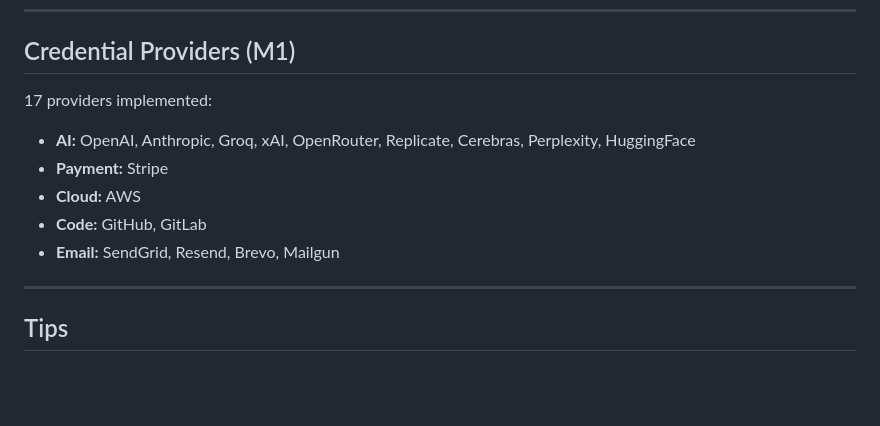
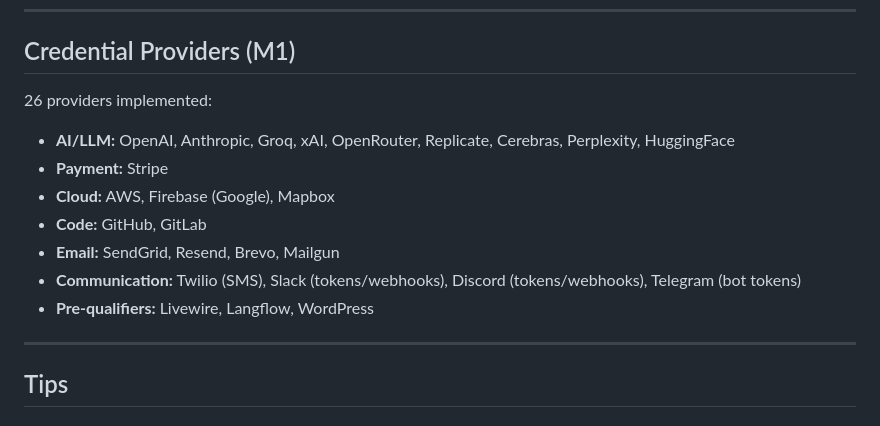
Before and after one commit to ebenhaezer19/D-Scanner-Rust, a Markdown page: README.md, the part around the change. GitHub-like rendering; blank space fills up the shorter version.

Commit message:
docs: update provider count to 26

```diff
--- a/README.md
+++ b/README.md
@@ -188,12 +188,14 @@ time ./target/release/dreks --input targets.txt --mode full \
 
 ## Credential Providers (M1)
 
-17 providers implemented:
-- **AI:** OpenAI, Anthropic, Groq, xAI, OpenRouter, Replicate, Cerebras, Perplexity, HuggingFace
+26 providers implemented:
+- **AI/LLM:** OpenAI, Anthropic, Groq, xAI, OpenRouter, Replicate, Cerebras, Perplexity, HuggingFace
 - **Payment:** Stripe
-- **Cloud:** AWS
+- **Cloud:** AWS, Firebase (Google), Mapbox
 - **Code:** GitHub, GitLab
 - **Email:** SendGrid, Resend, Brevo, Mailgun
+- **Communication:** Twilio (SMS), Slack (tokens/webhooks), Discord (tokens/webhooks), Telegram (bot tokens)
+- **Pre-qualifiers:** Livewire, Langflow, WordPress
 
 ---
 
```
